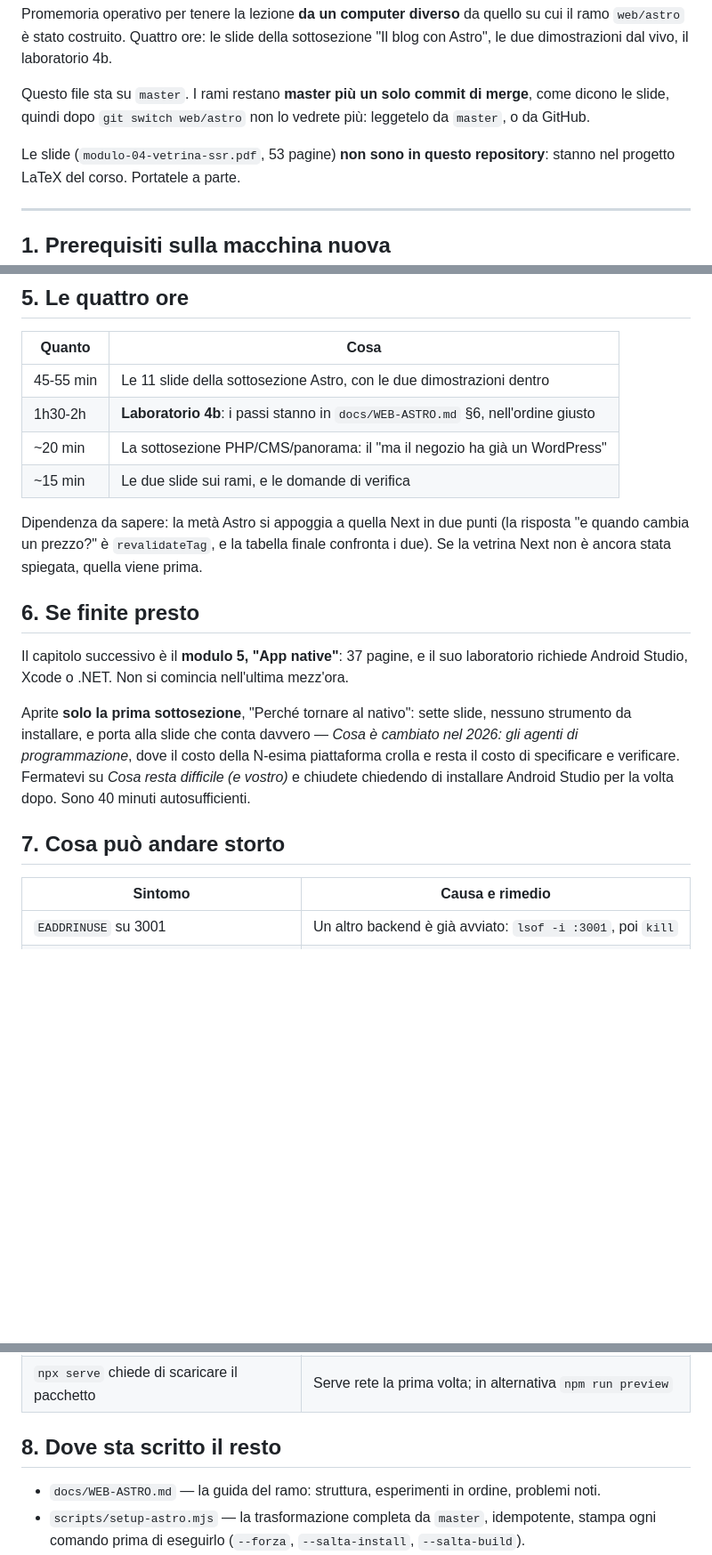
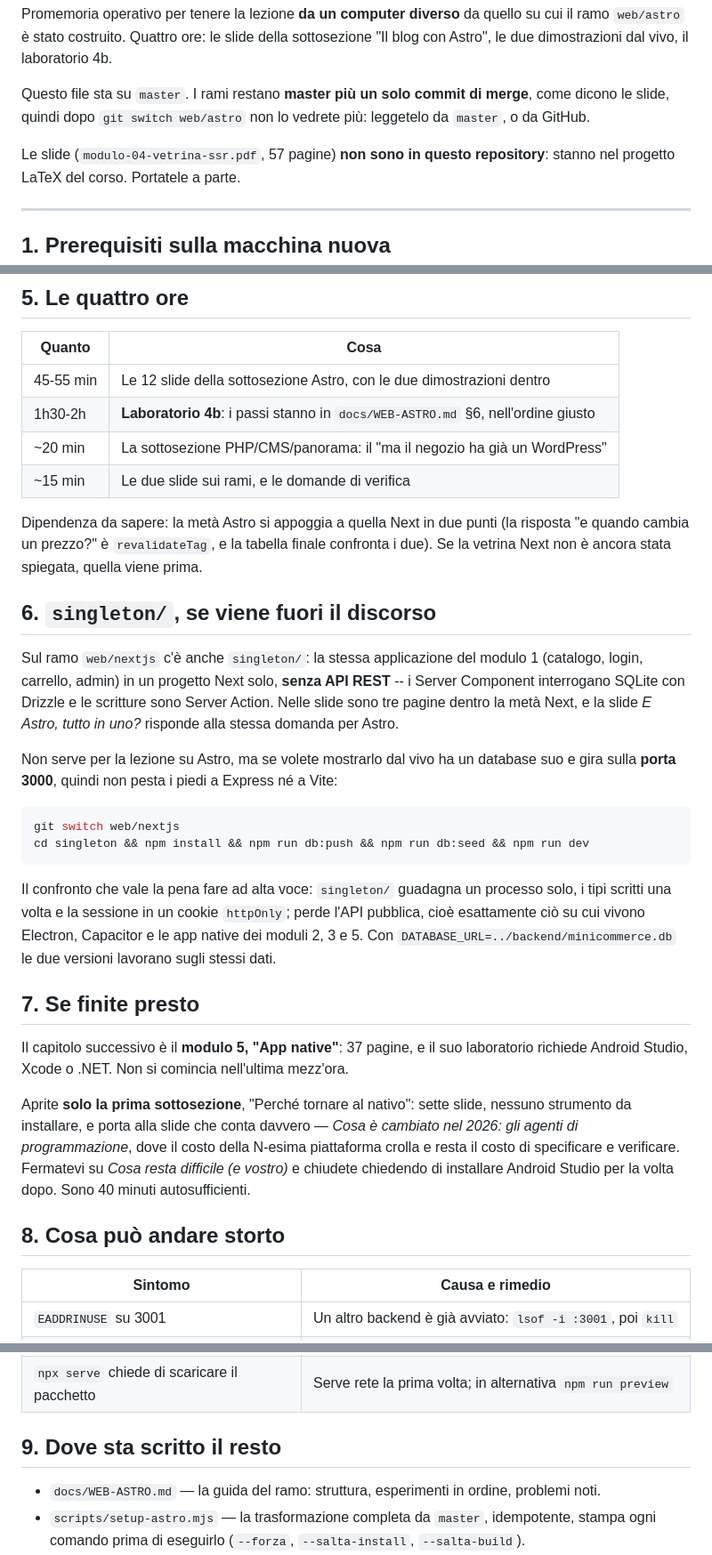
Before and after one commit to TimesUp94/its2026_frontend_dev, a Markdown page: docs/HANDOFF-LEZIONE-04-ASTRO.md, 3 parts joined by grey strips. Shown at 89% size. Drawn GitHub-style; blank space fills up the shorter version.

Commit message:
docs: nel handoff anche singleton/, e i conteggi aggiornati
Le slide del modulo 4 ora dedicano tre pagine a singleton/ e una alla
stessa domanda posta ad Astro, quindi il promemoria dice come avviarlo
(porta 3000, database suo) e qual e' il confronto da fare ad alta voce.

Co-Authored-By: Claude Opus 5 (1M context) <noreply@anthropic.com>

````diff
--- a/docs/HANDOFF-LEZIONE-04-ASTRO.md
+++ b/docs/HANDOFF-LEZIONE-04-ASTRO.md
@@ -8,7 +8,7 @@ Questo file sta su `master`. I rami restano **master più un solo commit di merg
 come dicono le slide, quindi dopo `git switch web/astro` non lo vedrete più: leggetelo
 da `master`, o da GitHub.
 
-Le slide (`modulo-04-vetrina-ssr.pdf`, 53 pagine) **non sono in questo repository**:
+Le slide (`modulo-04-vetrina-ssr.pdf`, 57 pagine) **non sono in questo repository**:
 stanno nel progetto LaTeX del corso. Portatele a parte.
 
 ---
@@ -138,7 +138,7 @@ il punto 5 del laboratorio, che lo trovino loro).
 
 | Quanto | Cosa |
 |---|---|
-| 45-55 min | Le 11 slide della sottosezione Astro, con le due dimostrazioni dentro |
+| 45-55 min | Le 12 slide della sottosezione Astro, con le due dimostrazioni dentro |
 | 1h30-2h | **Laboratorio 4b**: i passi stanno in `docs/WEB-ASTRO.md` §6, nell'ordine giusto |
 | ~20 min | La sottosezione PHP/CMS/panorama: il "ma il negozio ha già un WordPress" |
 | ~15 min | Le due slide sui rami, e le domande di verifica |
@@ -147,7 +147,29 @@ Dipendenza da sapere: la metà Astro si appoggia a quella Next in due punti (la
 "e quando cambia un prezzo?" è `revalidateTag`, e la tabella finale confronta i due). Se la
 vetrina Next non è ancora stata spiegata, quella viene prima.
 
-## 6. Se finite presto
+## 6. `singleton/`, se viene fuori il discorso
+
+Sul ramo `web/nextjs` c'è anche `singleton/`: la stessa applicazione del modulo 1
+(catalogo, login, carrello, admin) in un progetto Next solo, **senza API REST** --
+i Server Component interrogano SQLite con Drizzle e le scritture sono Server Action.
+Nelle slide sono tre pagine dentro la metà Next, e la slide *E Astro, tutto in uno?*
+risponde alla stessa domanda per Astro.
+
+Non serve per la lezione su Astro, ma se volete mostrarlo dal vivo ha un database suo
+e gira sulla **porta 3000**, quindi non pesta i piedi a Express né a Vite:
+
+```bash
+git switch web/nextjs
+cd singleton && npm install && npm run db:push && npm run db:seed && npm run dev
+```
+
+Il confronto che vale la pena fare ad alta voce: `singleton/` guadagna un processo
+solo, i tipi scritti una volta e la sessione in un cookie `httpOnly`; perde l'API
+pubblica, cioè esattamente ciò su cui vivono Electron, Capacitor e le app native dei
+moduli 2, 3 e 5. Con `DATABASE_URL=../backend/minicommerce.db` le due versioni
+lavorano sugli stessi dati.
+
+## 7. Se finite presto
 
 Il capitolo successivo è il **modulo 5, "App native"**: 37 pagine, e il suo laboratorio
 richiede Android Studio, Xcode o .NET. Non si comincia nell'ultima mezz'ora.
@@ -158,7 +180,7 @@ gli agenti di programmazione*, dove il costo della N-esima piattaforma crolla e
 costo di specificare e verificare. Fermatevi su *Cosa resta difficile (e vostro)* e chiudete
 chiedendo di installare Android Studio per la volta dopo. Sono 40 minuti autosufficienti.
 
-## 7. Cosa può andare storto
+## 8. Cosa può andare storto
 
 | Sintomo | Causa e rimedio |
 |---|---|
@@ -169,7 +191,7 @@ chiedendo di installare Android Studio per la volta dopo. Sono 40 minuti autosuf
 | La voce "Blog" nell'header del negozio non c'è | Siete su `master`: `git switch web/astro` |
 | `npx serve` chiede di scaricare il pacchetto | Serve rete la prima volta; in alternativa `npm run preview` |
 
-## 8. Dove sta scritto il resto
+## 9. Dove sta scritto il resto
 
 - `docs/WEB-ASTRO.md` — la guida del ramo: struttura, esperimenti in ordine, problemi noti.
 - `scripts/setup-astro.mjs` — la trasformazione completa da `master`, idempotente, stampa
````
